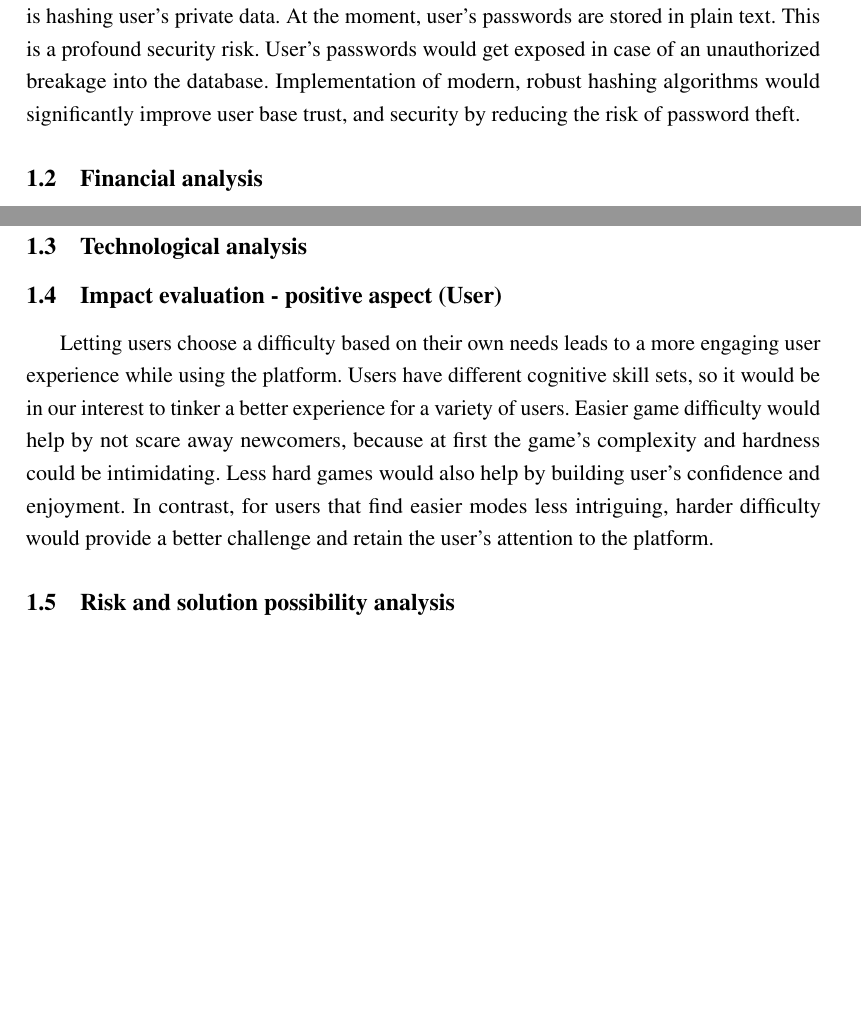
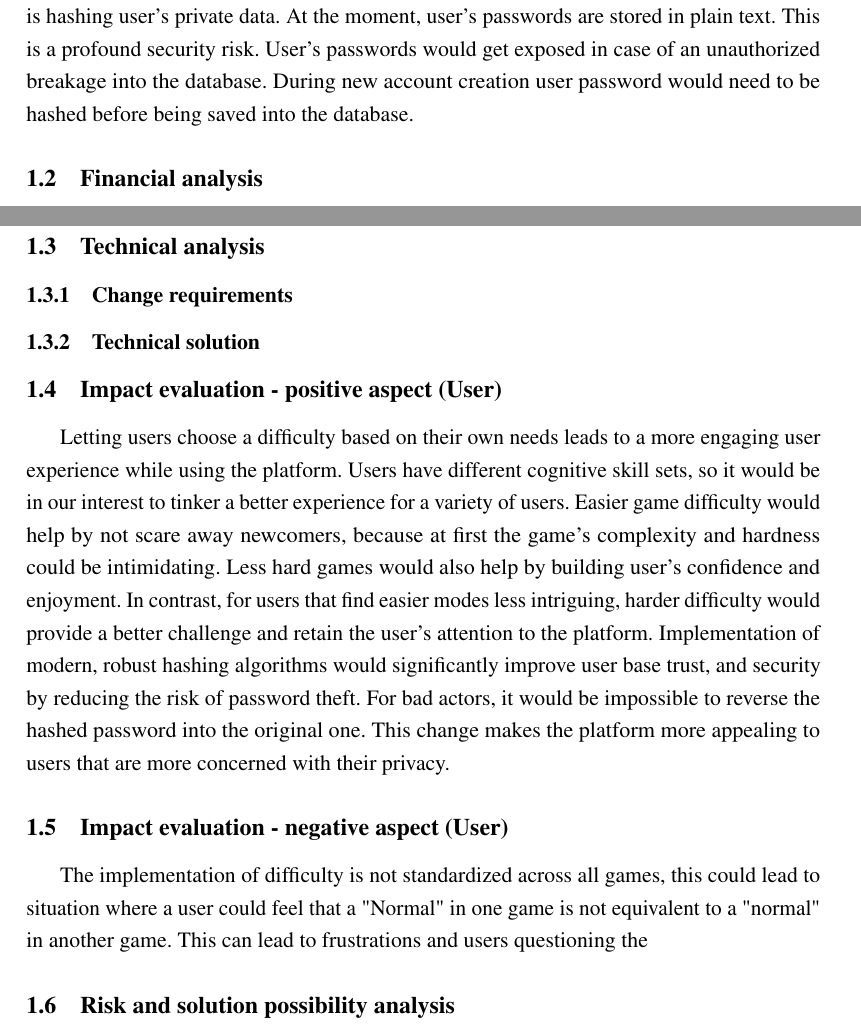
Before and after one commit to Cryptic5/itsSoOverlief, a LaTeX document (PSI 3rd trial/main.tex): two parts of pages 3 and 4 of 4, joined at a grey line, cut so that both start at the same text, the shorter picture padded with empty space. Compiled offline with pdfLaTeX; a LaTeX package or settings file that is missing is left out.

Commit message:
Updates from Overleaf

```diff
--- a/PSI 3rd trial/main.tex
+++ b/PSI 3rd trial/main.tex
@@ -104,7 +104,8 @@ Our web-based platform offers a number of cognitive games that are designed to t
 
 \subsection{Planned implementation}
 Primary of the system correlates with the integration of difficulty options into our gaming platform. The variety of customized difficulties will now be offered for each game. Allowing the user to choose their challenge level based on their preference. The UI will include a button with text on the game's start page referring to the selected difficulty.
-Secondary change is hashing user's private data. At the moment, user's passwords are stored in plain text. This is a profound security risk. User's passwords would get exposed in case of an unauthorized breakage into the database. Implementation of modern, robust hashing algorithms would significantly improve user base trust, and security by reducing the risk of password theft.
+Secondary change is hashing user's private data. At the moment, user's passwords are stored in plain text. This is a profound security risk. User's passwords would get exposed in case of an unauthorized breakage into the database. During new account creation user password would need to be hashed before being saved into the database.
+
 
 \subsection{Financial analysis}
 Financial analysis is a crucial process in all businesses when pivotal changes are being planned or considered. Giving thought to the planned implementation of our change, it is important that financial resources are considered. This part of our impact analysis overviews the duration of the planned implementation, team status and composition. Since the team is implementing the planned changes, they are not only responsible for the effective implementation, but also determining their hourly pay and the whole price for their service. This part of the analysis is useful for multiple aspects, such as determining the approximate price of the change, providing trust for shareholders, because they then have estimates from which to decide what decisions to make. Lastly, financial analysis helps investors evaluate the financial possibilities of the system and are the solutions based properly.
@@ -133,13 +134,21 @@ Financial analysis is a crucial process in all businesses when pivotal changes a
     kaip ir done????
 \end{comment}
 
-\subsection{Technological analysis}
-
+\subsection{Technical analysis}
+\subsubsection{Change requirements}
+\subsubsection{Technical solution}
 
 \subsection{Impact evaluation - positive aspect (User)}
 Letting users choose a difficulty based on their own needs leads to a more engaging user experience while using the platform. Users have different cognitive skill sets, so it would be in our interest to tinker a better experience for a variety of users. Easier game difficulty would help by not scare away newcomers, because at first the game's complexity and hardness could be intimidating. Less hard games would also help by building user's confidence and enjoyment. In contrast, for users that find easier modes less intriguing, harder difficulty would provide a better challenge and retain the user's attention to the platform.
+Implementation of modern, robust hashing algorithms would significantly improve user base trust, and security by reducing the risk of password theft. For bad actors, it would be impossible to reverse the hashed password into the original one. This change makes the platform more appealing to users that are more concerned with their privacy.
+
+\subsection{Impact evaluation - negative aspect (User)}
+The implementation of difficulty is not standardized across all games, this could lead to situation where a user could feel that a "Normal" in one game is not equivalent to a "normal" in another game. This can lead to frustrations and users questioning the
+
 
 \subsection{Risk and solution possibility analysis}
+
+
 
 \subsection{Planned implementation work plan}
 
```
